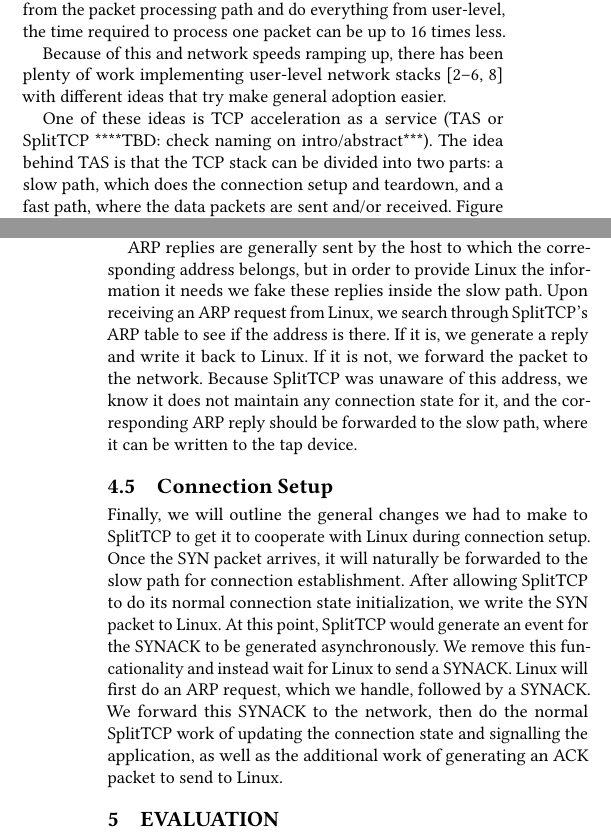
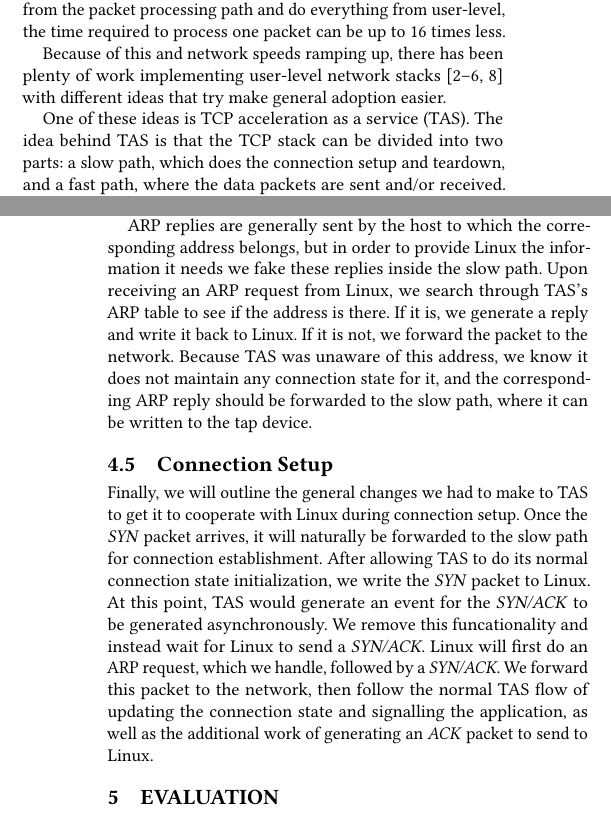
Before and after one commit to tstamler/tas-linux, a LaTeX paper (paper/paper.tex, which reads paper/sections/background.tex, paper/sections/design.tex, paper/sections/implementation.tex): two parts of the columns of pages 1 and 4 of 5, joined at a grey line, cut so that both start at the same text. The pictures show the PDF file paper/paper.pdf that the author committed with the source.

Commit message:
splittcp to tas; small fixed in design/impl

```diff
--- a/paper/sections/background.tex
+++ b/paper/sections/background.tex
@@ -16,13 +16,13 @@
 user-level network stacks \cite{mtcp, utcp, janus, alpine, lwip, fstack} with different ideas that try make general adoption
 easier.
 
-One of these ideas is TCP acceleration as a service (TAS or SplitTCP  ****TBD: check naming on intro/abstract***).
+One of these ideas is TCP acceleration as a service (TAS).
 The idea behind TAS is that the TCP stack can be divided into two parts: a slow path, which does the connection
 setup and teardown, and a fast path, where the data packets are sent and/or received. Figure \ref{fig:splittcp}
 shows the general idea of TAS; the user's application use an unmodified POSIX API to talk to a user-level TCP
 library. The fast path can directly read from and write to the network card through DPDK \cite{dpdk}; when data packets
 arrive or need to be sent out, the fast path directly communicates with the user-level library;
-when it gets packets that have to be handled by the slow path (such as SYN packets), the packet
+when it gets packets that have to be handled by the slow path (such as \textit{SYN} packets), the packet
 is offloaded to it through shared memory. Because the two paths are executed in different threads, the slow path doesn't
 affect the performance of the fast path.
 
--- a/paper/sections/design.tex
+++ b/paper/sections/design.tex
@@ -67,6 +67,3 @@
 absorbing these costs in the fast path, we instead manually create a new ACK
 packet during connection setup in the slow path and write it to the tap device.
 
-Second, we maintain separate sequence numbers between Linux and SplitTCP and
-between SplitTCP and remote hosts. SplitTCP immediately initializes fast path
-state upon receiving a SYN packet and doesn't update it after that unless
@@ -73,2 +73,3 @@
 there's some kind of exception. Although this takes place in the slow path,
 this would require adding some kind of complexity, as we won't know the sequence
+number Linux wants to use until it provides a \textit{SYN/ACK}. We can address this by
@@ -76,2 +76 @@
 doing one of the following: adding an artificial delay or some kind of signal
-from the thread interacting with Linux in the middle of SYN processing to make
@@ -87,11 +87,11 @@
 the slow path, as they are not always forwarded to the slow path. By default,
 the fast path only forwards ARP packets to the slow path if it is an IP address
 that it doesn't have state for. As connection state is initialized immediately
-upon a SYN packet being received, if we try to forward any Linux ARPs to the
+upon a \textit{SYN} packet being received, if we try to forward any Linux ARPs to the
 network for that connection, the replies will be dropped by the fast path. In
 this case, instead of forwarding all ARP packets to the slow path or delaying
 initializing connection state again, we fake ARP responses to Linux requests
-in the slow path by searching SplitTCP's ARP table and manually crafting
+in the slow path by searching TAS's ARP table and manually crafting
 packets.
 
 \begin{figure}
--- a/paper/sections/implementation.tex
+++ b/paper/sections/implementation.tex
@@ -13,12 +13,12 @@
 written to the tap device can copy and use it.
 
 Writing packets to the tap device is simple and can be done from anywhere in the
-slow path. It is merely a function call with the buffer and a length, but we
+slow path. It is merely a POSIX \textit{write} function call with the buffer and a length, but we
 make sure to copy the saved MAC address for the tap device over the desination
 MAC field in any packets being written to the tap device.
 
 Reading packets from the tap device is done in a separate thread that can block
-with epoll while waiting for packets to be received from Linux. Once packets are
+with \textit{epoll} while waiting for packets to be received from Linux. Once packets are
 received, they are parsed and handled according to headers, flags, and existing
 connection state. With this parsing already done, it enables us to more easily
 handle more types of Linux packets and add more functionality.
@@ -26,6 +26,6 @@
 \subsection{Tap Control Packets and Network Interface}
 
 To more easily create and format packets to write to the tap device, a new
-interface was written based on the existing SplitTCP control packet creation
-interface, but reversed. When a control packet such as an ACK needs to be
+interface was written based on the existing TAS control packet creation
+interface, but reversed. When a control packet such as an \textit{ACK} needs to be
 generated, connection state is looked up and crafted into a packet, with
@@ -44,6 +44,6 @@
 
 \subsection{Modified Socket Library}
 
-Because Linux does not just acknowledge arbitrary SYN packets, we had to do some
+Because Linux does not just acknowledge arbitrary \textit{SYN} packets, we had to do some
 extra work at the library level in order to prepare Linux. Typically, the
 application would interact with Linux through the socket library, but with
@@ -74,23 +74,23 @@
 ARP replies are generally sent by the host to which the corresponding address
 belongs, but in order to provide Linux the information it needs we fake these
 replies inside the slow path. Upon receiving an ARP request from Linux, we
-search through SplitTCP's ARP table to see if the address is there. If it is,
+search through TAS's ARP table to see if the address is there. If it is,
 we generate a reply and write it back to Linux. If it is not, we forward the
-packet to the network. Because SplitTCP was unaware of this address, we know
+packet to the network. Because TAS was unaware of this address, we know
 it does not maintain any connection state for it, and the corresponding ARP
 reply should be forwarded to the slow path, where it can be written to the tap
 device.
 
 \subsection{Connection Setup}
 
-Finally, we will outline the general changes we had to make to SplitTCP to get
-it to cooperate with Linux during connection setup. Once the SYN packet arrives,
+Finally, we will outline the general changes we had to make to TAS to get
+it to cooperate with Linux during connection setup. Once the \textit{SYN} packet arrives,
  it will naturally be forwarded to the slow path for
-connection establishment. After allowing SplitTCP to do its normal connection
-state initialization, we write the SYN packet to Linux. At this point, SplitTCP
-would generate an event for the SYNACK to be generated asynchronously. We remove
-this funcationality and instead wait for Linux to send a SYNACK. Linux will
-first do an ARP request, which we handle, followed by a SYNACK. We forward this
-SYNACK to the network, then do the normal SplitTCP work of updating the
+connection establishment. After allowing TAS to do its normal connection
+state initialization, we write the \textit{SYN} packet to Linux. At this point, TAS
+would generate an event for the \textit{SYN/ACK} to be generated asynchronously. We remove
+this funcationality and instead wait for Linux to send a \textit{SYN/ACK}. Linux will
+first do an ARP request, which we handle, followed by a \textit{SYN/ACK}. We forward this
+packet to the network, then follow the normal TAS flow of updating the
 connection state and signalling the application, as well as the additional work
-of generating an ACK packet to send to Linux.
+of generating an \textit{ACK} packet to send to Linux.
```
Also changed, not shown: paper/paper.pdf, paper/sections/design.tex (19 more changed lines), paper/sections/implementation.tex (22 more changed lines).
